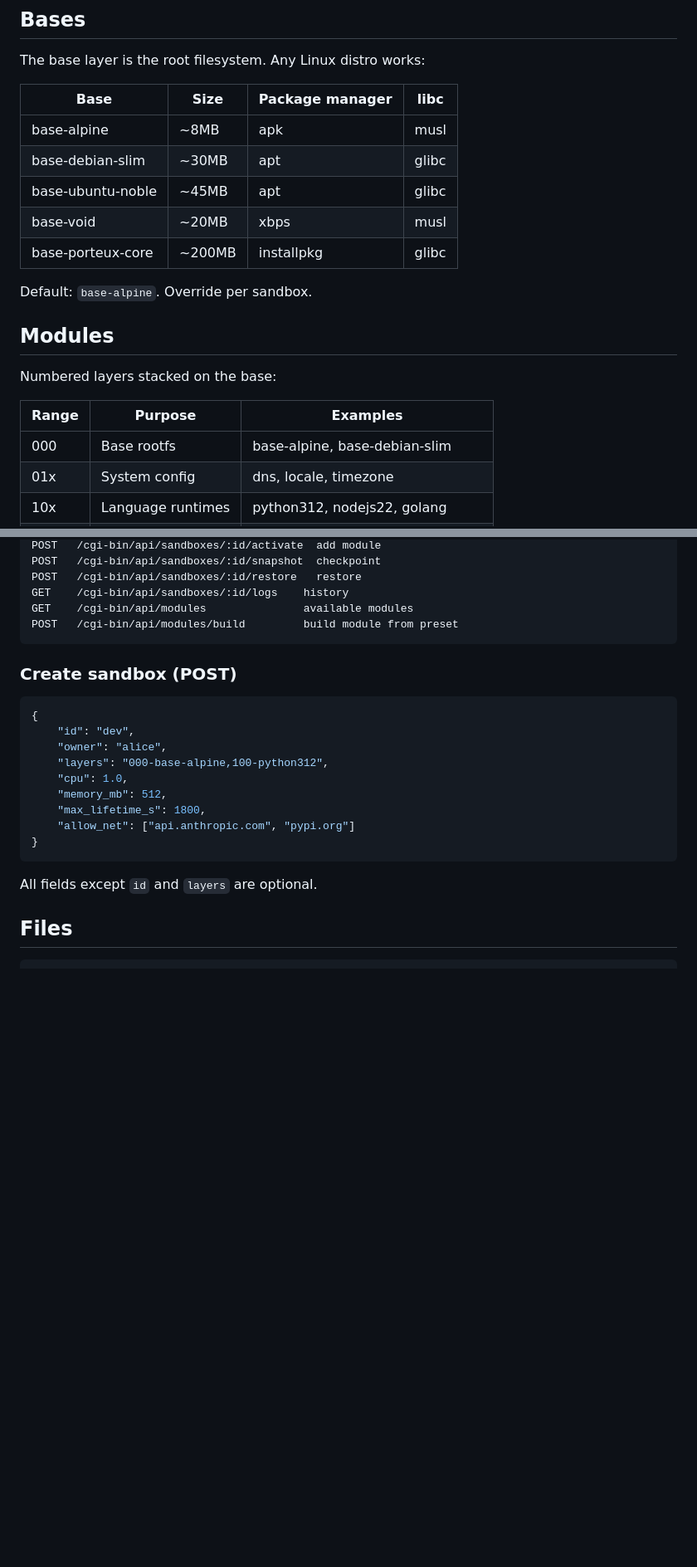
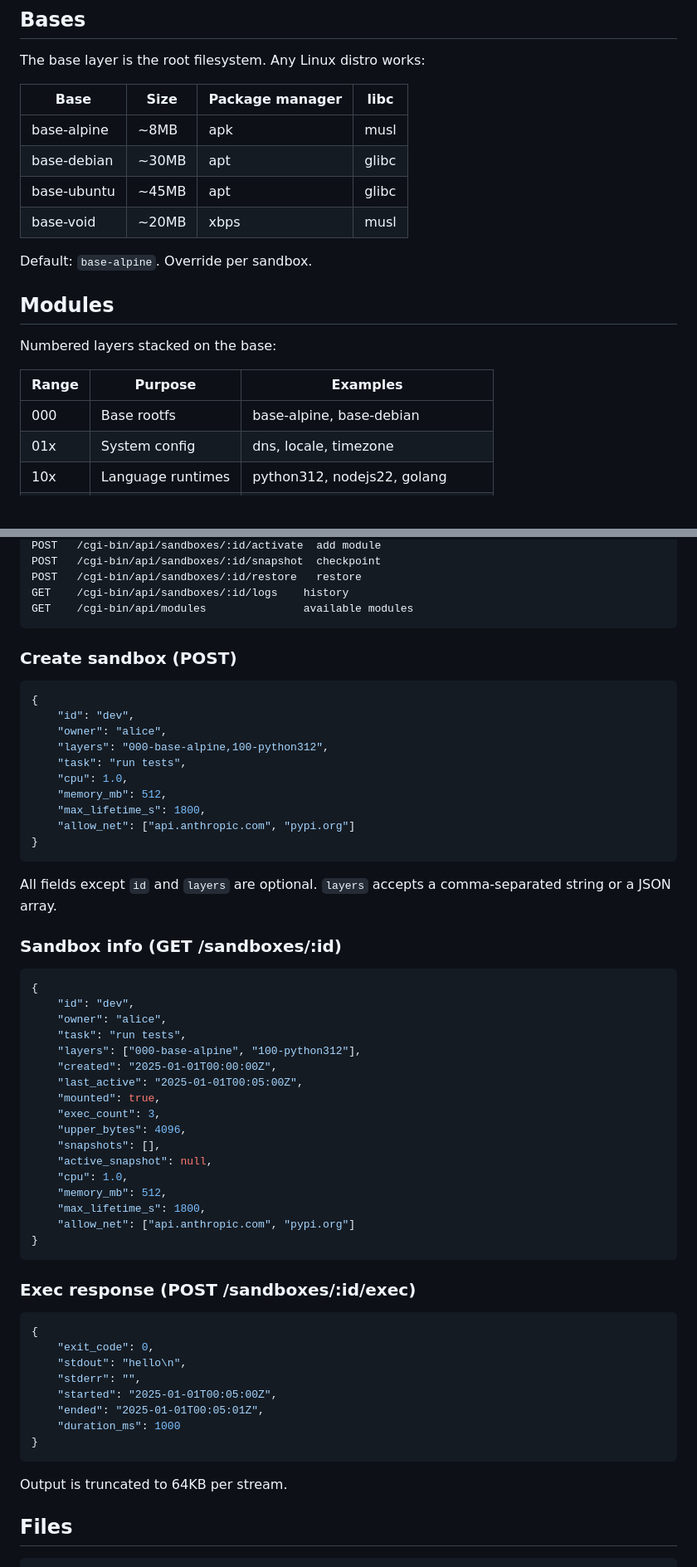
Before and after one commit to pyrex41/sq-sandbox, a Markdown page: README.md, 2 parts joined by grey strips. Shown at 83% size. Rendered like a GitHub page; blank space fills up the shorter version.

````diff
--- a/README.md
+++ b/README.md
@@ -55,10 +55,9 @@ The base layer is the root filesystem. Any Linux distro works:
 | Base               | Size  | Package manager | libc  |
 |--------------------|-------|-----------------|-------|
 | base-alpine        | ~8MB  | apk             | musl  |
-| base-debian-slim   | ~30MB | apt             | glibc |
-| base-ubuntu-noble  | ~45MB | apt             | glibc |
+| base-debian        | ~30MB | apt             | glibc |
+| base-ubuntu        | ~45MB | apt             | glibc |
 | base-void          | ~20MB | xbps            | musl  |
-| base-porteux-core  | ~200MB| installpkg      | glibc |
 
 Default: `base-alpine`. Override per sandbox.
 
@@ -68,7 +67,7 @@ Numbered layers stacked on the base:
 
 | Range   | Purpose              | Examples                          |
 |---------|----------------------|-----------------------------------|
-| 000     | Base rootfs          | base-alpine, base-debian-slim     |
+| 000     | Base rootfs          | base-alpine, base-debian           |
 | 01x     | System config        | dns, locale, timezone             |
 | 10x     | Language runtimes    | python312, nodejs22, golang       |
 | 11x     | Build tools          | gcc, make, cmake, git             |
@@ -147,7 +146,6 @@ POST   /cgi-bin/api/sandboxes/:id/snapshot  checkpoint
 POST   /cgi-bin/api/sandboxes/:id/restore   restore
 GET    /cgi-bin/api/sandboxes/:id/logs    history
 GET    /cgi-bin/api/modules               available modules
-POST   /cgi-bin/api/modules/build         build module from preset
 ```
 
 ### Create sandbox (POST)
@@ -157,6 +155,7 @@ POST   /cgi-bin/api/modules/build         build module from preset
     "id": "dev",
     "owner": "alice",
     "layers": "000-base-alpine,100-python312",
+    "task": "run tests",
     "cpu": 1.0,
     "memory_mb": 512,
     "max_lifetime_s": 1800,
@@ -164,7 +163,45 @@ POST   /cgi-bin/api/modules/build         build module from preset
 }
 ```
 
-All fields except `id` and `layers` are optional.
+All fields except `id` and `layers` are optional. `layers` accepts a
+comma-separated string or a JSON array.
+
+### Sandbox info (GET /sandboxes/:id)
+
+```json
+{
+    "id": "dev",
+    "owner": "alice",
+    "task": "run tests",
+    "layers": ["000-base-alpine", "100-python312"],
+    "created": "2025-01-01T00:00:00Z",
+    "last_active": "2025-01-01T00:05:00Z",
+    "mounted": true,
+    "exec_count": 3,
+    "upper_bytes": 4096,
+    "snapshots": [],
+    "active_snapshot": null,
+    "cpu": 1.0,
+    "memory_mb": 512,
+    "max_lifetime_s": 1800,
+    "allow_net": ["api.anthropic.com", "pypi.org"]
+}
+```
+
+### Exec response (POST /sandboxes/:id/exec)
+
+```json
+{
+    "exit_code": 0,
+    "stdout": "hello\n",
+    "stderr": "",
+    "started": "2025-01-01T00:05:00Z",
+    "ended": "2025-01-01T00:05:01Z",
+    "duration_ms": 1000
+}
+```
+
+Output is truncated to 64KB per stream.
 
 ## Files
 
````
Also changed, not shown: other parts of README.md (+34 -1 lines).
